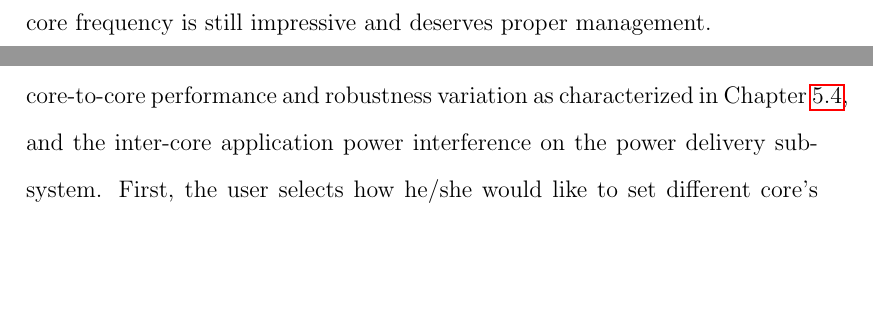
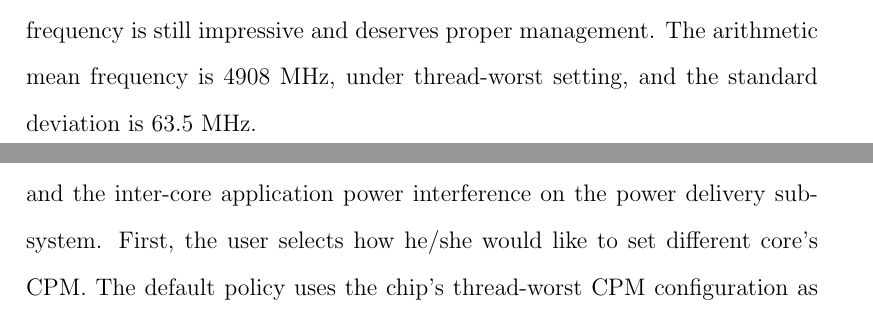
Before and after one commit to zuasia/phd_thesis, a LaTeX thesis (paper.tex, which reads tex/process.tex): two parts of pages 144 and 150 of 185 before the commit and two parts of pages 144 and 152 of 185 after it, joined at a grey line, cut so that both start at the same text, the shorter picture padded with empty space. Compiled offline with pdfLaTeX.

Commit message:
fix some graph problems

```diff
--- a/tex/process.tex
+++ b/tex/process.tex
@@ -248,7 +248,8 @@ Cores have varying levels of ``robustness'' to application heterogeneity, where
 
 %To favor execution reliability, the cores that have more robust active timing margin operation on the right side of \Fig{fig:core-cpm-var} have higher priority for running applications.
 
-\Fig{fig:core-cpm-var} also summarizes different cores' frequency variation under the profiled scenarios. At the uBench limit configuration, core-to-core speed varies by 300~MHz from the fastest, P0C6, to the slowest, P1C7. The speed gap shrinks to 200~MHz at the thread-worst limit, caused by CPM delay rollback of the non-robust active timing margin cores. Nevertheless, the non-uniform core frequency is still impressive and deserves proper management.
+\Fig{fig:core-cpm-var} also summarizes different cores' frequency variation under the profiled scenarios. At the uBench limit configuration, core-to-core speed varies by 300~MHz from the fastest, P0C6, to the slowest, P1C7. The speed gap shrinks to 200~MHz at the thread-worst limit, caused by CPM delay rollback of the non-robust active timing margin cores. Nevertheless, the non-uniform core frequency is still impressive and deserves proper management. The arithmetic mean frequency is 4908~MHz, under thread-worst setting, and the standard deviation is 63.5~MHz.
+
 %If alternatively selected to favor performance, faster cores should be given higher priority for running applications.
 
 \begin{figure}[t]
```
Also changed, not shown: graphs/process/idle-limit-dist/idle-limit-dist-p0c3.pdf, graphs/process/idle-limit-dist/idle-limit-dist-p0c4.pdf, graphs/process/idle-limit-dist/idle-limit-dist-p0c5.pdf, graphs/process/idle-limit-dist/idle-limit-dist-p0c6.pdf, graphs/process/idle-limit-dist/idle-limit-dist-p0c7.pdf, graphs/process/idle-limit-dist/idle-limit-dist-p1c0.pdf, graphs/process/idle-limit-dist/p0c50.pdf (added), graphs/process/ubench-limit-dist/mem-limit-dist-p1c3.pdf, graphs/process/ubench-limit-dist/mem-limit-dist-p1c4.pdf, graphs/temperature/evaluate-tistate.pdf, 3 other files.
